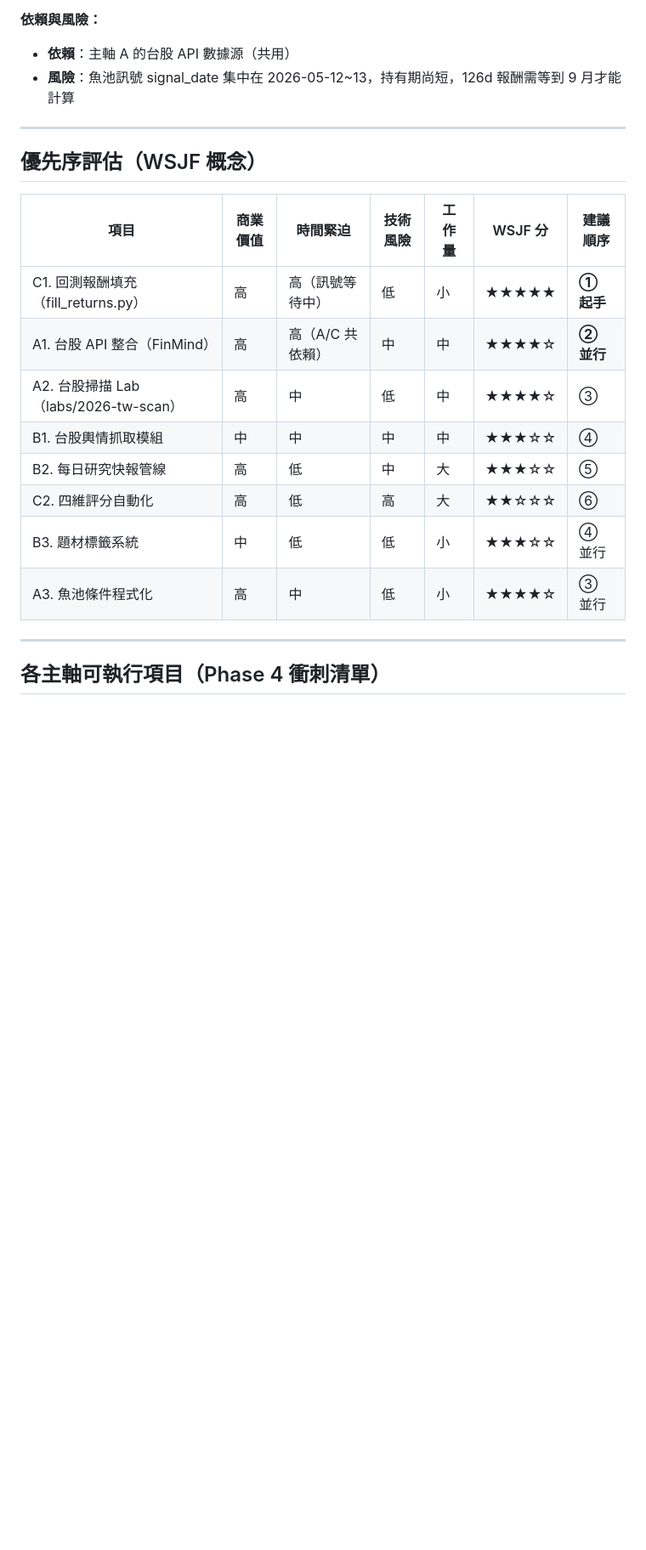
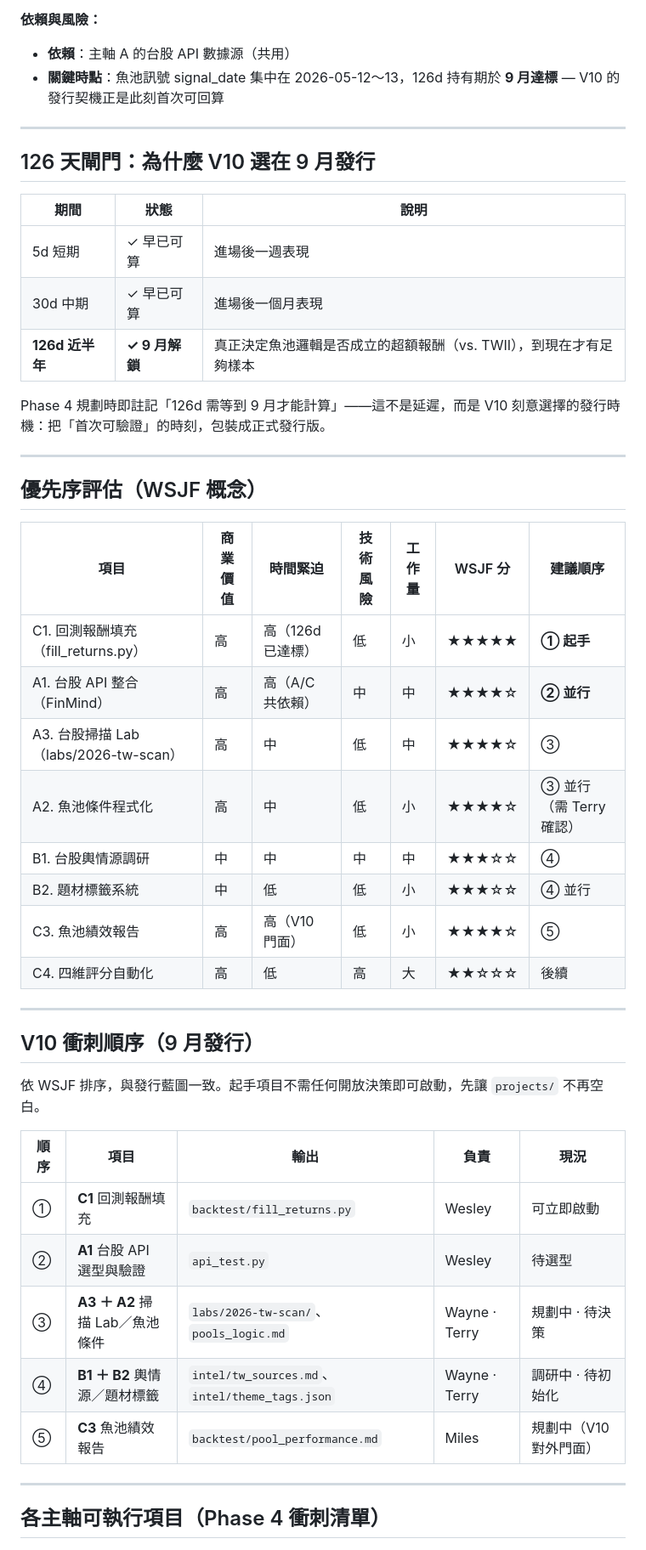
Before and after one commit to kobetime520-code/test.engine, a Markdown page: Terry/phase4-plan.md, the part around one of its changes. Shown at 85% size. GitHub-like rendering; blank space fills up the shorter version.

```diff
--- a/Terry/phase4-plan.md
+++ b/Terry/phase4-plan.md
@@ -83,7 +94,19 @@
 
 **依賴與風險：**
 - **依賴**：主軸 A 的台股 API 數據源（共用）
-- **風險**：魚池訊號 signal_date 集中在 2026-05-12~13，持有期尚短，126d 報酬需等到 9 月才能計算
+- **關鍵時點**：魚池訊號 signal_date 集中在 2026-05-12～13，126d 持有期於 **9 月達標** — V10 的發行契機正是此刻首次可回算
+
+---
+
+## 126 天閘門：為什麼 V10 選在 9 月發行
+
+| 期間 | 狀態 | 說明 |
+|---|---|---|
+| 5d 短期 | ✓ 早已可算 | 進場後一週表現 |
+| 30d 中期 | ✓ 早已可算 | 進場後一個月表現 |
+| **126d 近半年** | **✓ 9 月解鎖** | 真正決定魚池邏輯是否成立的超額報酬（vs. TWII），到現在才有足夠樣本 |
+
+Phase 4 規劃時即註記「126d 需等到 9 月才能計算」——這不是延遲，而是 V10 刻意選擇的發行時機：把「首次可驗證」的時刻，包裝成正式發行版。
 
 ---
 
@@ -91,14 +114,28 @@
 
 | 項目 | 商業價值 | 時間緊迫 | 技術風險 | 工作量 | WSJF 分 | 建議順序 |
 |---|---|---|---|---|---|---|
-| C1. 回測報酬填充（fill_returns.py）| 高 | 高（訊號等待中）| 低 | 小 | ★★★★★ | **① 起手** |
+| C1. 回測報酬填充（fill_returns.py）| 高 | 高（126d 已達標）| 低 | 小 | ★★★★★ | **① 起手** |
 | A1. 台股 API 整合（FinMind）| 高 | 高（A/C 共依賴）| 中 | 中 | ★★★★☆ | **② 並行** |
-| A2. 台股掃描 Lab（labs/2026-tw-scan）| 高 | 中 | 低 | 中 | ★★★★☆ | ③ |
-| B1. 台股輿情抓取模組 | 中 | 中 | 中 | 中 | ★★★☆☆ | ④ |
-| B2. 每日研究快報管線 | 高 | 低 | 中 | 大 | ★★★☆☆ | ⑤ |
-| C2. 四維評分自動化 | 高 | 低 | 高 | 大 | ★★☆☆☆ | ⑥ |
-| B3. 題材標籤系統 | 中 | 低 | 低 | 小 | ★★★☆☆ | ④ 並行 |
-| A3. 魚池條件程式化 | 高 | 中 | 低 | 小 | ★★★★☆ | ③ 並行 |
+| A3. 台股掃描 Lab（labs/2026-tw-scan）| 高 | 中 | 低 | 中 | ★★★★☆ | ③ |
+| A2. 魚池條件程式化 | 高 | 中 | 低 | 小 | ★★★★☆ | ③ 並行（需 Terry 確認）|
+| B1. 台股輿情源調研 | 中 | 中 | 中 | 中 | ★★★☆☆ | ④ |
+| B2. 題材標籤系統 | 中 | 低 | 低 | 小 | ★★★☆☆ | ④ 並行 |
+| C3. 魚池績效報告 | 高 | 高（V10 門面）| 低 | 小 | ★★★★☆ | ⑤ |
+| C4. 四維評分自動化 | 高 | 低 | 高 | 大 | ★★☆☆☆ | 後續 |
+
+---
+
+## V10 衝刺順序（9 月發行）
+
+依 WSJF 排序，與發行藍圖一致。起手項目不需任何開放決策即可啟動，先讓 `projects/` 不再空白。
+
+| 順序 | 項目 | 輸出 | 負責 | 現況 |
+|---|---|---|---|---|
+| ① | **C1** 回測報酬填充 | `backtest/fill_returns.py` | Wesley | 可立即啟動 |
+| ② | **A1** 台股 API 選型與驗證 | `api_test.py` | Wesley | 待選型 |
+| ③ | **A3 ＋ A2** 掃描 Lab／魚池條件 | `labs/2026-tw-scan/`、`pools_logic.md` | Wayne · Terry | 規劃中 · 待決策 |
+| ④ | **B1 ＋ B2** 輿情源／題材標籤 | `intel/tw_sources.md`、`intel/theme_tags.json` | Wayne · Terry | 調研中 · 待初始化 |
+| ⑤ | **C3** 魚池績效報告 | `backtest/pool_performance.md` | Miles | 規劃中（V10 對外門面）|
 
 ---
 
```
Also changed, not shown: other parts of Terry/phase4-plan.md (+58 -34 lines).
